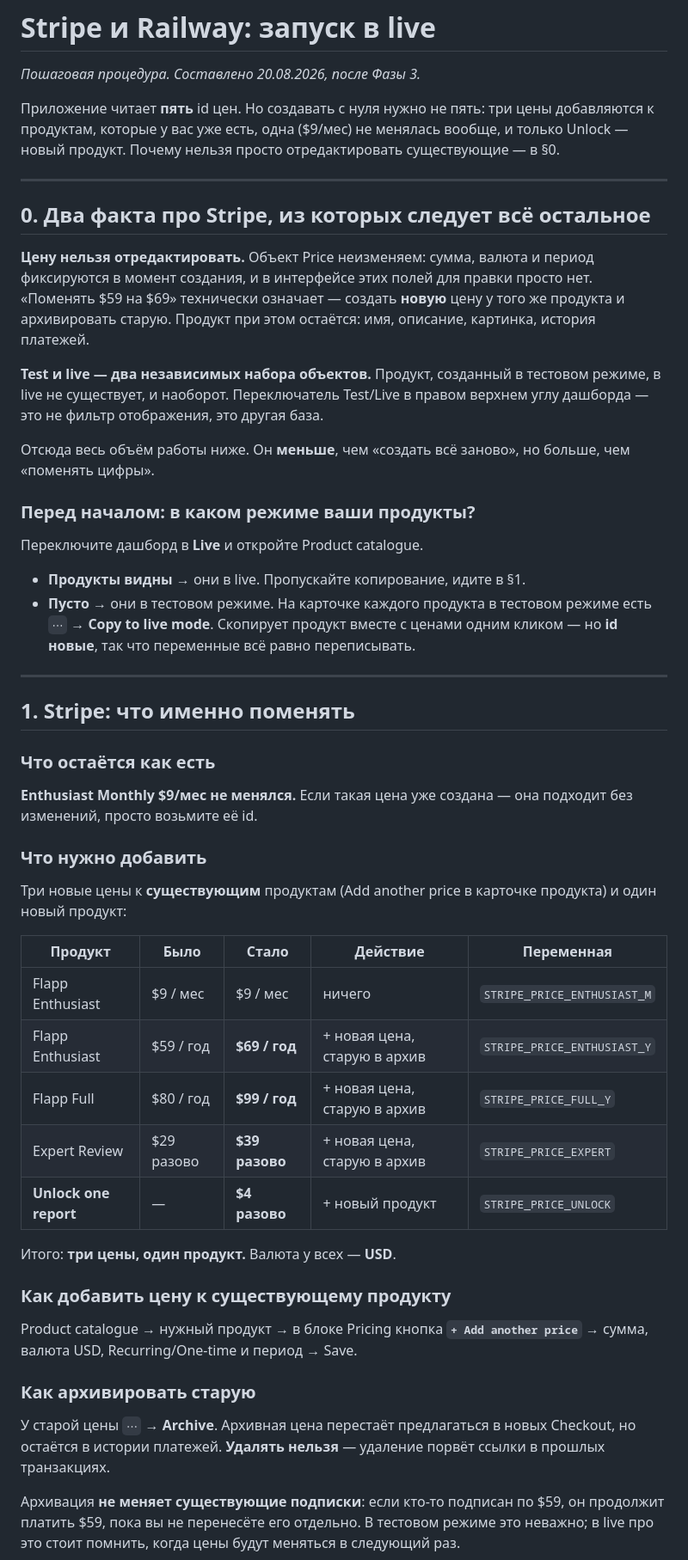
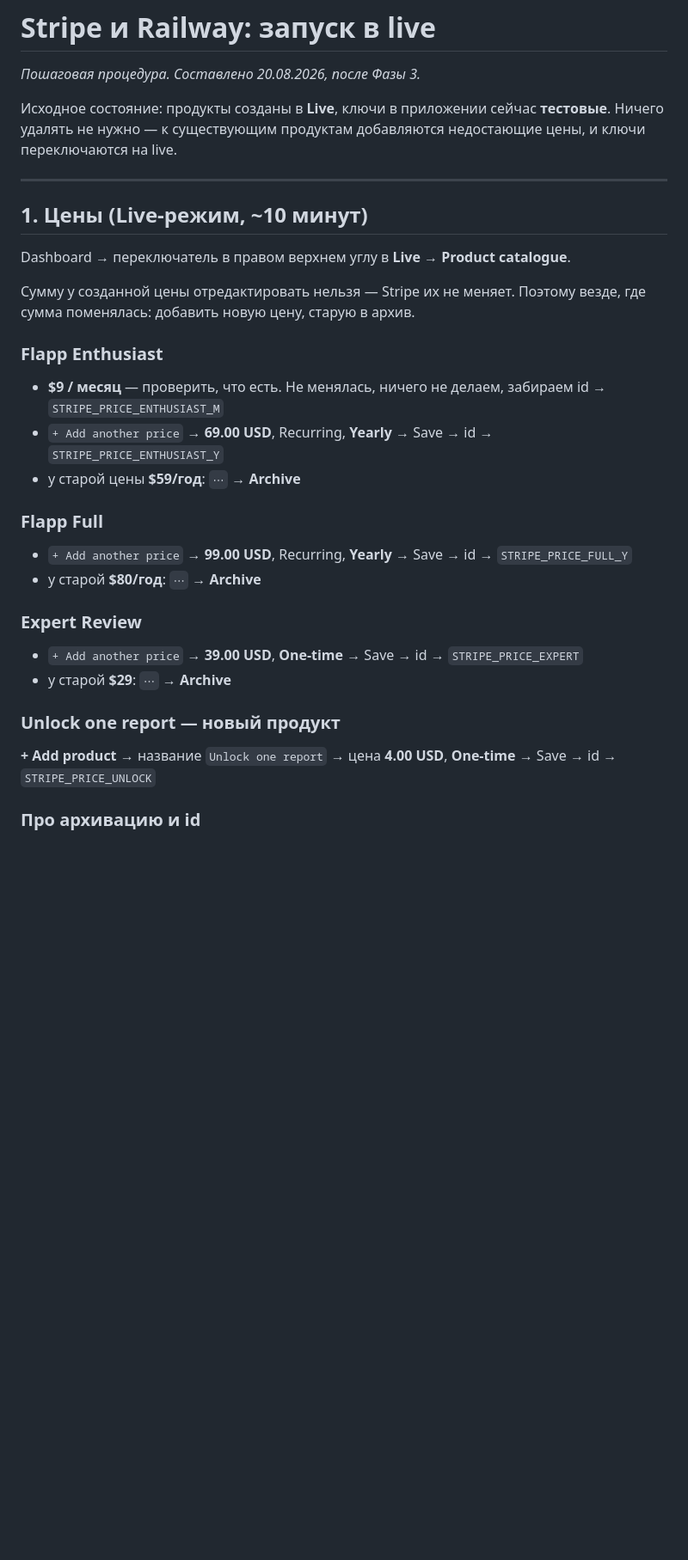
Before and after one commit to youloseman/video_analysis, a Markdown page: docs/STRIPE_GO_LIVE_RU.md, the part around one of its changes. Shown at 86% size. Drawn GitHub-style; blank space fills up the shorter version.

Commit message:
Go-live: write it for the situation that exists
The products were created in live and the keys were later switched to test,
so the preamble about which mode things are in was answering a question that
had already been answered. Nothing needs deleting; three prices get added to
products that are already there, one product is new, and /month is
untouched.

Co-Authored-By: Claude Opus 5 (1M context) <noreply@anthropic.com>

```diff
--- a/docs/STRIPE_GO_LIVE_RU.md
+++ b/docs/STRIPE_GO_LIVE_RU.md
@@ -2,74 +2,39 @@
 
 _Пошаговая процедура. Составлено 20.08.2026, после Фазы 3._
 
-Приложение читает **пять** id цен. Но создавать с нуля нужно не пять: три цены
-добавляются к продуктам, которые у вас уже есть, одна ($9/мес) не менялась
-вообще, и только Unlock — новый продукт. Почему нельзя просто отредактировать
-существующие — в §0.
+Исходное состояние: продукты созданы в **Live**, ключи в приложении сейчас
+**тестовые**. Ничего удалять не нужно — к существующим продуктам добавляются
+недостающие цены, и ключи переключаются на live.
 
 ---
 
-## 0. Два факта про Stripe, из которых следует всё остальное
+## 1. Цены (Live-режим, ~10 минут)
 
-**Цену нельзя отредактировать.** Объект Price неизменяем: сумма, валюта и
-период фиксируются в момент создания, и в интерфейсе этих полей для правки
-просто нет. «Поменять $59 на $69» технически означает — создать **новую** цену
-у того же продукта и архивировать старую. Продукт при этом остаётся: имя,
-описание, картинка, история платежей.
+Dashboard → переключатель в правом верхнем углу в **Live** → **Product catalogue**.
 
-**Test и live — два независимых набора объектов.** Продукт, созданный в тестовом
-режиме, в live не существует, и наоборот. Переключатель Test/Live в правом
-верхнем углу дашборда — это не фильтр отображения, это другая база.
+Сумму у созданной цены отредактировать нельзя — Stripe их не меняет. Поэтому
+везде, где сумма поменялась: добавить новую цену, старую в архив.
 
-Отсюда весь объём работы ниже. Он **меньше**, чем «создать всё заново», но
-больше, чем «поменять цифры».
+### Flapp Enthusiast
 
-### Перед началом: в каком режиме ваши продукты?
+- **$9 / месяц** — проверить, что есть. Не менялась, ничего не делаем, забираем id → `STRIPE_PRICE_ENTHUSIAST_M`
+- `+ Add another price` → **69.00 USD**, Recurring, **Yearly** → Save → id → `STRIPE_PRICE_ENTHUSIAST_Y`
+- у старой цены **$59/год**: `⋯` → **Archive**
 
-Переключите дашборд в **Live** и откройте Product catalogue.
+### Flapp Full
 
-- **Продукты видны** → они в live. Пропускайте копирование, идите в §1.
-- **Пусто** → они в тестовом режиме. На карточке каждого продукта в тестовом
-  режиме есть `⋯` → **Copy to live mode**. Скопирует продукт вместе с ценами
-  одним кликом — но **id новые**, так что переменные всё равно переписывать.
+- `+ Add another price` → **99.00 USD**, Recurring, **Yearly** → Save → id → `STRIPE_PRICE_FULL_Y`
+- у старой **$80/год**: `⋯` → **Archive**
 
----
+### Expert Review
 
-## 1. Stripe: что именно поменять
+- `+ Add another price` → **39.00 USD**, **One-time** → Save → id → `STRIPE_PRICE_EXPERT`
+- у старой **$29**: `⋯` → **Archive**
 
-### Что остаётся как есть
+### Unlock one report — новый продукт
 
-**Enthusiast Monthly $9/мес не менялся.** Если такая цена уже создана — она
-подходит без изменений, просто возьмите её id.
+**+ Add product** → название `Unlock one report` → цена **4.00 USD**, **One-time**
+→ Save → id → `STRIPE_PRICE_UNLOCK`
 
-### Что нужно добавить
+### Про архивацию и id
 
-Три новые цены к **существующим** продуктам (Add another price в карточке
-продукта) и один новый продукт:
-
-| Продукт | Было | Стало | Действие | Переменная |
-|---|---|---|---|---|
-| Flapp Enthusiast | $9 / мес | $9 / мес | ничего | `STRIPE_PRICE_ENTHUSIAST_M` |
-| Flapp Enthusiast | $59 / год | **$69 / год** | + новая цена, старую в архив | `STRIPE_PRICE_ENTHUSIAST_Y` |
-| Flapp Full | $80 / год | **$99 / год** | + новая цена, старую в архив | `STRIPE_PRICE_FULL_Y` |
-| Expert Review | $29 разово | **$39 разово** | + новая цена, старую в архив | `STRIPE_PRICE_EXPERT` |
-| **Unlock one report** | — | **$4 разово** | + новый продукт | `STRIPE_PRICE_UNLOCK` |
-
-Итого: **три цены, один продукт.** Валюта у всех — **USD**.
-
-### Как добавить цену к существующему продукту
-
-Product catalogue → нужный продукт → в блоке Pricing кнопка **`+ Add another
-price`** → сумма, валюта USD, Recurring/One-time и период → Save.
-
-### Как архивировать старую
-
-У старой цены `⋯` → **Archive**. Архивная цена перестаёт предлагаться в новых
-Checkout, но остаётся в истории платежей. **Удалять нельзя** — удаление порвёт
-ссылки в прошлых транзакциях.
-
-Архивация **не меняет существующие подписки**: если кто-то подписан по $59, он
-продолжит платить $59, пока вы не перенесёте его отдельно. В тестовом режиме
-это неважно; в live про это стоит помнить, когда цены будут меняться в
-следующий раз.
-
```
Also changed, not shown: other parts of docs/STRIPE_GO_LIVE_RU.md (+6 -21 lines).
